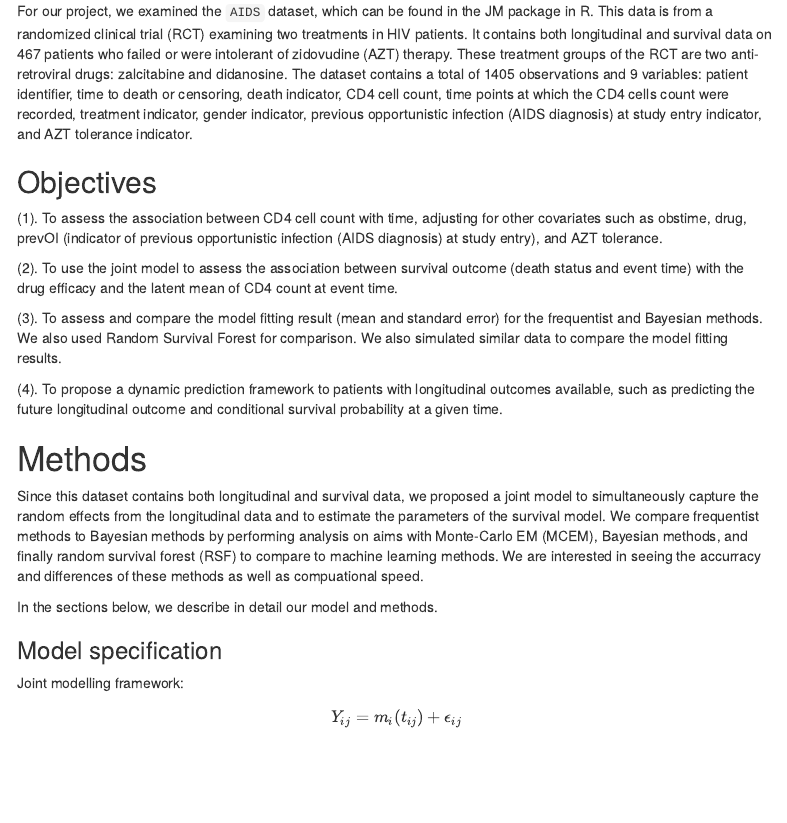
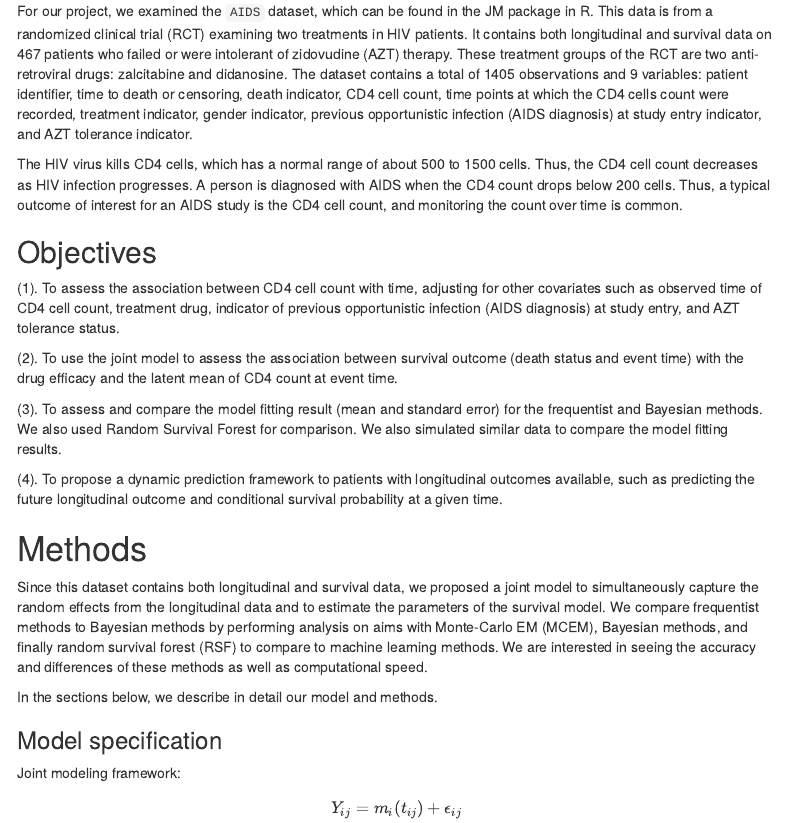
Before and after one commit to zouhaotian/735_g5, an R Markdown document (FinalReport.Rmd): the page in a window 1100 px wide, from 410 px down. Rendered offline with R 4.5, knitr and Pandoc, with nearby package versions; some code elsewhere in the file could not run offline; menus at the side of the page are left out.

Commit message:
Type/Add

```diff
--- a/FinalReport.Rmd
+++ b/FinalReport.Rmd
@@ -18,9 +18,11 @@ Data does not always fall in clear-cut categories that fit pre-specified models.
 
 For our project, we examined the `AIDS` dataset, which can be found in the JM package in R. This data is from a randomized clinical trial (RCT) examining two treatments in HIV patients. It contains both longitudinal and survival data on 467 patients who failed or were intolerant of zidovudine (AZT) therapy. These treatment groups of the RCT are two anti-retroviral drugs: zalcitabine and didanosine. The dataset contains a total of 1405 observations and 9 variables: patient identifier, time to death or censoring, death indicator, CD4 cell count, time points at which the CD4 cells count were recorded, treatment indicator, gender indicator, previous opportunistic infection (AIDS diagnosis) at study entry indicator, and AZT tolerance indicator.
 
+The HIV virus kills CD4 cells, which has a normal range of about 500 to 1500 cells. Thus, the CD4 cell count decreases as HIV infection progresses. A person is diagnosed with AIDS when the CD4 count drops below 200 cells. Thus, a typical outcome of interest for an AIDS study is the CD4 cell count, and monitoring the count over time is common.
+
 ## Objectives
 
-(1). To assess the association between CD4 cell count with time, adjusting for other covariates such as obstime, drug, prevOI (indicator of previous opportunistic infection (AIDS diagnosis) at study entry), and AZT tolerance.
+(1). To assess the association between CD4 cell count with time, adjusting for other covariates such as observed time of CD4 cell count, treatment drug, indicator of previous opportunistic infection (AIDS diagnosis) at study entry, and AZT tolerance status.
 
 (2). To use the joint model to assess the association between survival outcome (death status and event time) with the drug efficacy and the latent mean of CD4 count at event time.
 
@@ -30,13 +32,13 @@ For our project, we examined the `AIDS` dataset, which can be found in the JM pa
 
 # Methods
 
-Since this dataset contains both longitudinal and survival data, we proposed a joint model to simultaneously capture the random effects from the longitudinal data and to estimate the parameters of the survival model. We compare frequentist methods to Bayesian methods by performing analysis on aims with Monte-Carlo EM (MCEM), Bayesian methods, and finally random survival forest (RSF) to compare to machine learning methods. We are interested in seeing the accurracy and differences of these methods as well as compuational speed.
+Since this dataset contains both longitudinal and survival data, we proposed a joint model to simultaneously capture the random effects from the longitudinal data and to estimate the parameters of the survival model. We compare frequentist methods to Bayesian methods by performing analysis on aims with Monte-Carlo EM (MCEM), Bayesian methods, and finally random survival forest (RSF) to compare to machine learning methods. We are interested in seeing the accuracy and differences of these methods as well as computational speed.
 
 In the sections below, we describe in detail our model and methods.
 
 ### Model specification
 
-Joint modelling framework:
+Joint modeling framework:
 $$
     Y_{ij} = m_i(t_{ij}) + \epsilon_{ij}
 $$
```
Also changed, not shown: FinalReport.Rmd (2 more changed lines).
